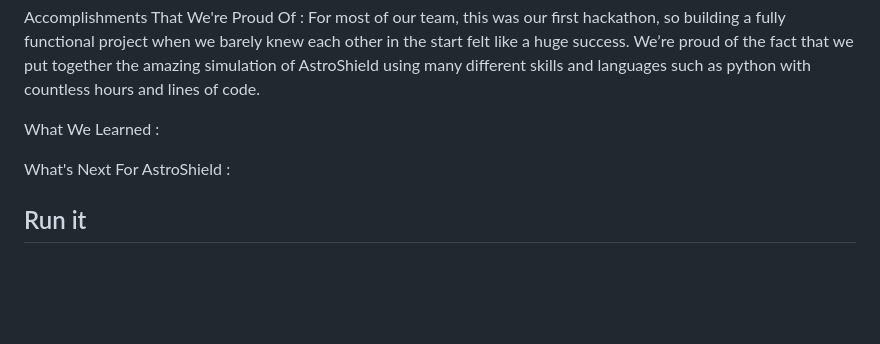
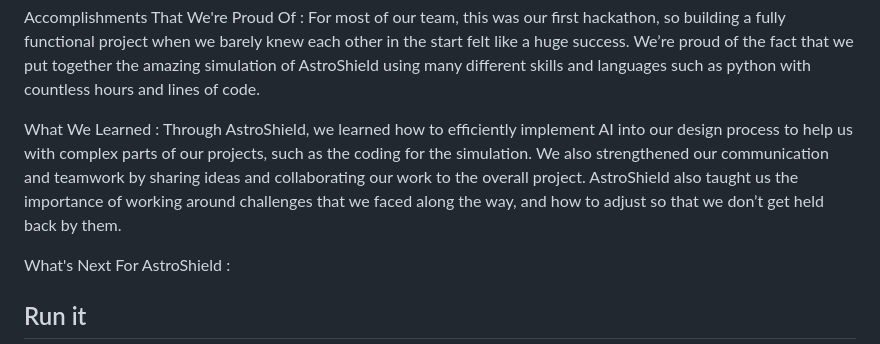
Before and after one commit to dbanerjee622/AstroShield, a Markdown page: README.md, the part around the change. GitHub-like rendering; blank space fills up the shorter version.

```diff
--- a/README.md
+++ b/README.md
@@ -19,8 +19,7 @@ One of the major challenges we encountered during the process of designing Astro
 Accomplishments That We're Proud Of :
 For most of our team, this was our first hackathon, so building a fully functional project when we barely knew each other in the start felt like a huge success. We’re proud of the fact that we put together the amazing simulation of AstroShield using many different skills and languages such as python with countless hours and lines of code.
 
-What We Learned :
-
+What We Learned : Through AstroShield, we learned how to efficiently implement AI into our design process to help us with complex parts of our projects, such as the coding for the simulation. We also strengthened our communication and teamwork by sharing ideas and collaborating our work to the overall project. AstroShield also taught us the importance of working around challenges that we faced along the way, and how to adjust so that we don’t get held back by them.
 
 What's Next For AstroShield :
 
```
